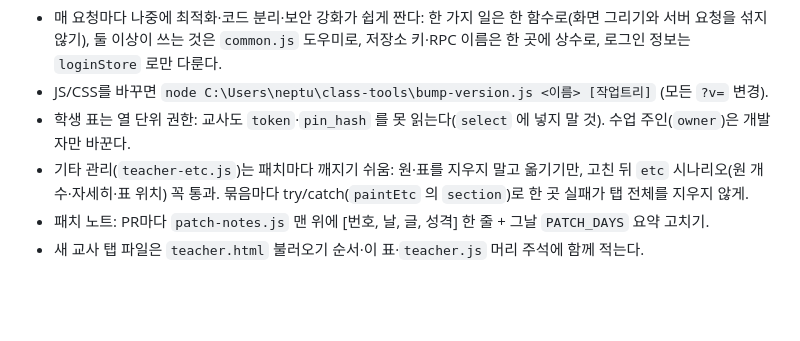
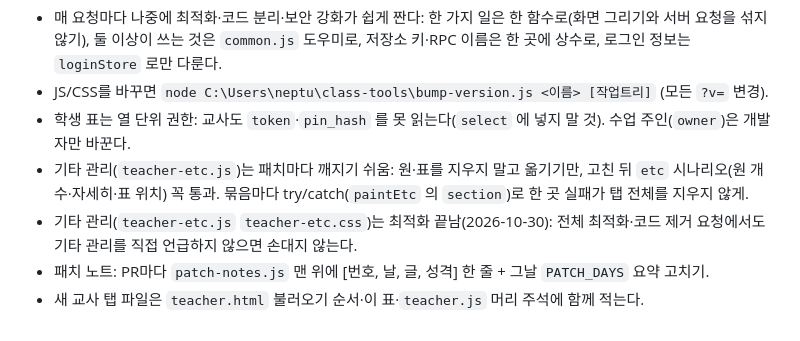
Before and after one commit to wathaphia/class-response, a Markdown page: CLAUDE.md, the part around the change. GitHub-like rendering; blank space fills up the shorter version.

Commit message:
CLAUDE.md: 기타 관리는 직접 언급 없으면 최적화·제거 대상에서 제외 (#97)
Co-authored-by: Claude Opus 5.5 <noreply@anthropic.com>

```diff
--- a/CLAUDE.md
+++ b/CLAUDE.md
@@ -36,5 +36,6 @@
 - JS/CSS를 바꾸면 `node C:\Users\neptu\class-tools\bump-version.js <이름> [작업트리]` (모든 `?v=` 변경).
 - 학생 표는 열 단위 권한: 교사도 `token`·`pin_hash` 를 못 읽는다(`select` 에 넣지 말 것). 수업 주인(`owner`)은 개발자만 바꾼다.
 - 기타 관리(`teacher-etc.js`)는 패치마다 깨지기 쉬움: 원·표를 지우지 말고 옮기기만, 고친 뒤 `etc` 시나리오(원 개수·자세히·표 위치) 꼭 통과. 묶음마다 try/catch(`paintEtc` 의 `section`)로 한 곳 실패가 탭 전체를 지우지 않게.
+- 기타 관리(`teacher-etc.js` `teacher-etc.css`)는 최적화 끝남(2026-10-30): 전체 최적화·코드 제거 요청에서도 기타 관리를 직접 언급하지 않으면 손대지 않는다.
 - 패치 노트: PR마다 `patch-notes.js` 맨 위에 [번호, 날, 글, 성격] 한 줄 + 그날 `PATCH_DAYS` 요약 고치기.
 - 새 교사 탭 파일은 `teacher.html` 불러오기 순서·이 표·`teacher.js` 머리 주석에 함께 적는다.
```
